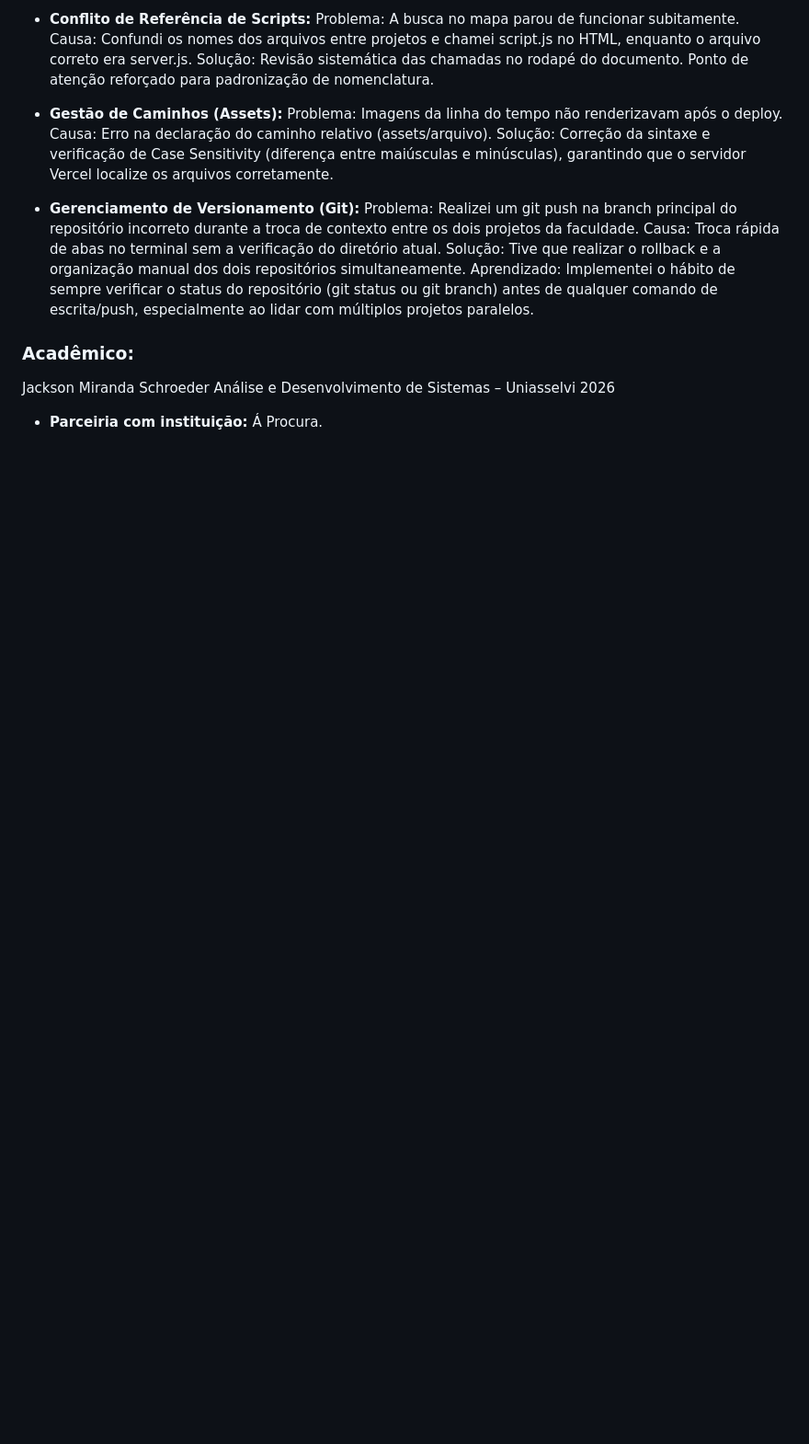
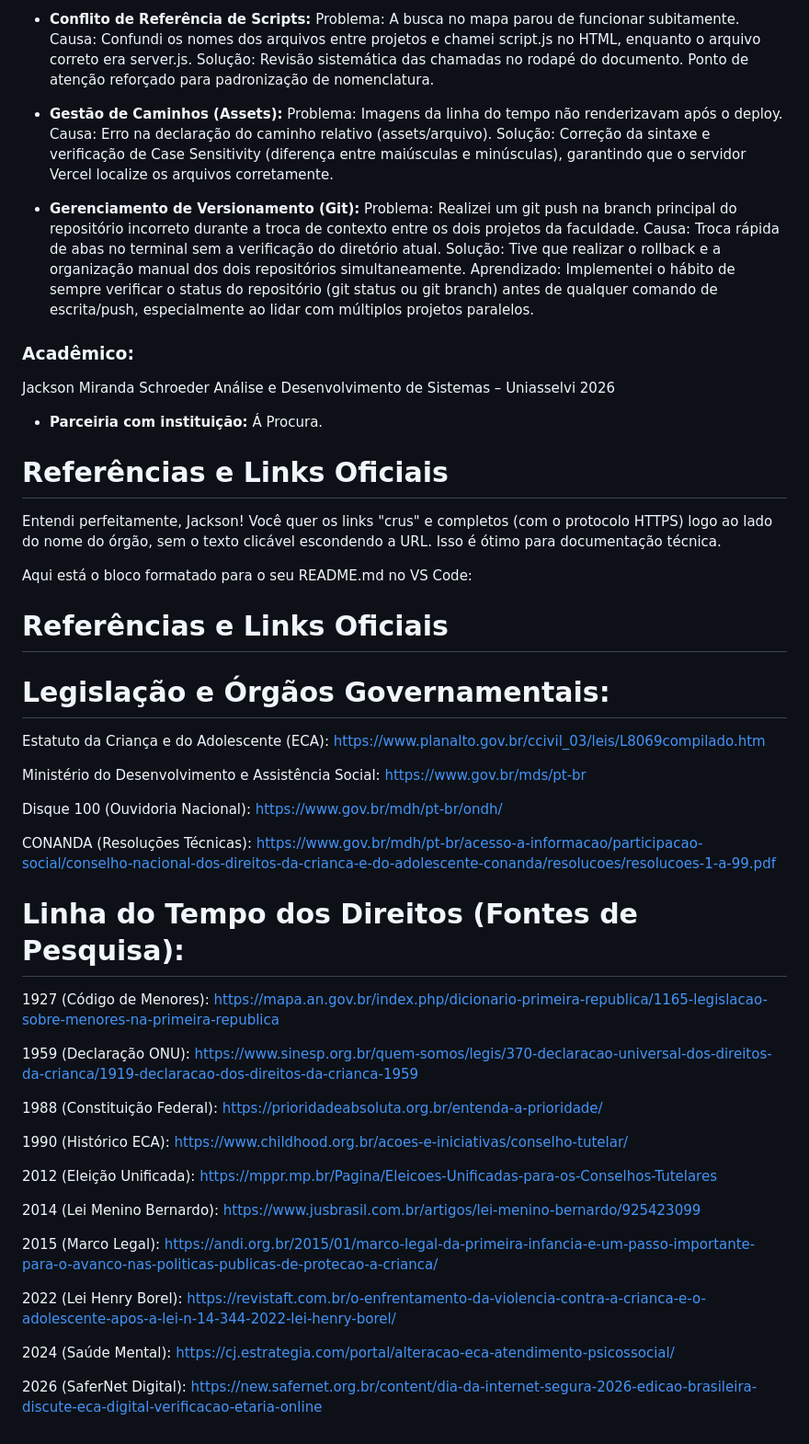
Before and after one commit to JacksonMSchroeder/projetoUniasselvi2, a Markdown page: README.md, the part around one of its changes. Shown at 92% size. GitHub-like rendering; blank space fills up the shorter version.

Commit message:
Links usados no projeto no readme

```diff
--- a/README.md
+++ b/README.md
@@ -37,3 +39,40 @@ Aprendizado: Implementei o hábito de sempre verificar o status do repositório
  ### Acadêmico:
  Jackson Miranda Schroeder Análise e Desenvolvimento de Sistemas – Uniasselvi 2026
  * **Parceiria com instituição:** Á Procura.
+
+ # Referências e Links Oficiais
+Entendi perfeitamente, Jackson! Você quer os links "crus" e completos (com o protocolo HTTPS) logo ao lado do nome do órgão, sem o texto clicável escondendo a URL. Isso é ótimo para documentação técnica.
+
+Aqui está o bloco formatado para o seu README.md no VS Code:
+
+# Referências e Links Oficiais
+
+# Legislação e Órgãos Governamentais:
+Estatuto da Criança e do Adolescente (ECA): https://www.planalto.gov.br/ccivil_03/leis/L8069compilado.htm
+
+Ministério do Desenvolvimento e Assistência Social: https://www.gov.br/mds/pt-br
+
+Disque 100 (Ouvidoria Nacional): https://www.gov.br/mdh/pt-br/ondh/
+
+CONANDA (Resoluções Técnicas): https://www.gov.br/mdh/pt-br/acesso-a-informacao/participacao-social/conselho-nacional-dos-direitos-da-crianca-e-do-adolescente-conanda/resolucoes/resolucoes-1-a-99.pdf
+
+# Linha do Tempo dos Direitos (Fontes de Pesquisa):
+1927 (Código de Menores): https://mapa.an.gov.br/index.php/dicionario-primeira-republica/1165-legislacao-sobre-menores-na-primeira-republica
+
+1959 (Declaração ONU): https://www.sinesp.org.br/quem-somos/legis/370-declaracao-universal-dos-direitos-da-crianca/1919-declaracao-dos-direitos-da-crianca-1959
+
+1988 (Constituição Federal): https://prioridadeabsoluta.org.br/entenda-a-prioridade/
+
+1990 (Histórico ECA): https://www.childhood.org.br/acoes-e-iniciativas/conselho-tutelar/
+
+2012 (Eleição Unificada): https://mppr.mp.br/Pagina/Eleicoes-Unificadas-para-os-Conselhos-Tutelares
+
+2014 (Lei Menino Bernardo): https://www.jusbrasil.com.br/artigos/lei-menino-bernardo/925423099
+
+2015 (Marco Legal): https://andi.org.br/2015/01/marco-legal-da-primeira-infancia-e-um-passo-importante-para-o-avanco-nas-politicas-publicas-de-protecao-a-crianca/
+
+2022 (Lei Henry Borel): https://revistaft.com.br/o-enfrentamento-da-violencia-contra-a-crianca-e-o-adolescente-apos-a-lei-n-14-344-2022-lei-henry-borel/
+
+2024 (Saúde Mental): https://cj.estrategia.com/portal/alteracao-eca-atendimento-psicossocial/
+
+2026 (SaferNet Digital): https://new.safernet.org.br/content/dia-da-internet-segura-2026-edicao-brasileira-discute-eca-digital-verificacao-etaria-online
```
Also changed, not shown: other parts of README.md (+3 -1 lines).
